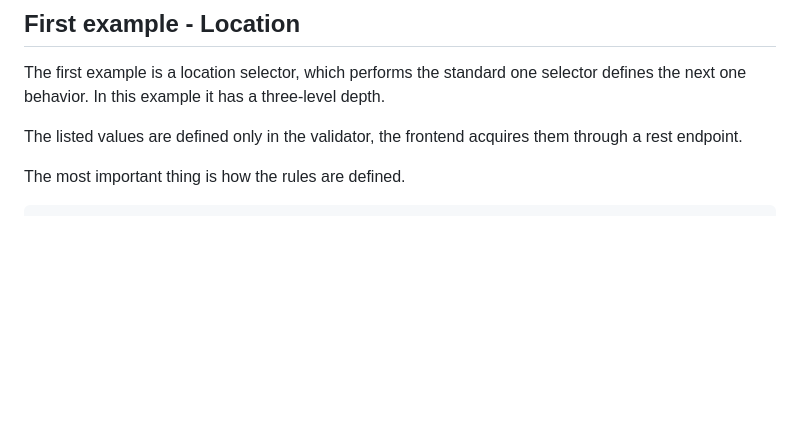
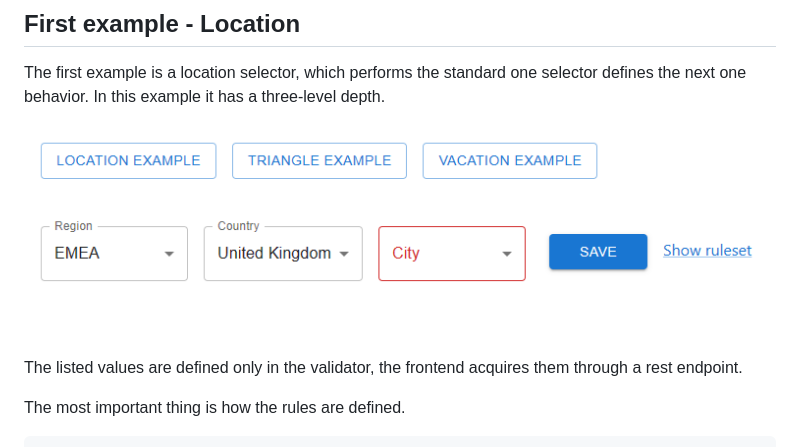
Before and after one commit to grgomrton/coyote-forms, a Markdown page: EXAMPLES.md, the part around the change. Rendered like a GitHub page; pictures changed too: validator.png (added); blank space fills up the shorter version.

Commit message:
screenshot added

```diff
--- a/EXAMPLES.md
+++ b/EXAMPLES.md
@@ -29,6 +29,8 @@ The frontend server will listen on port 3000: [http://localhost:3000](http://loc
 
 The first example is a location selector, which performs the standard one selector defines the next one behavior.
 In this example it has a three-level depth.
+
+![validator.png](validator.png)
 
 The listed values are defined only in the validator, the frontend acquires them through a rest endpoint.
 
```
